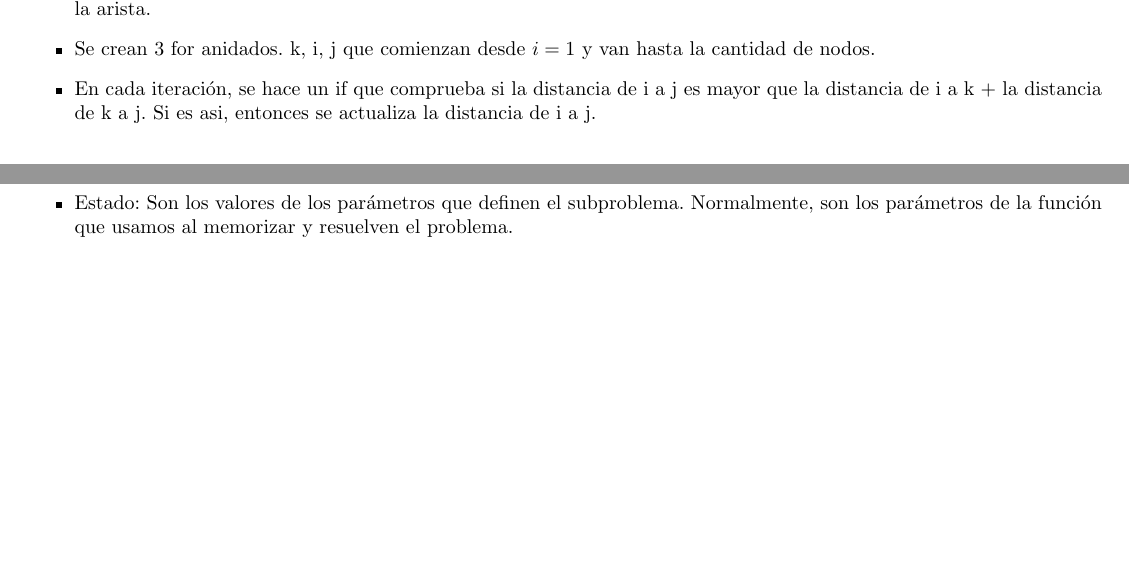
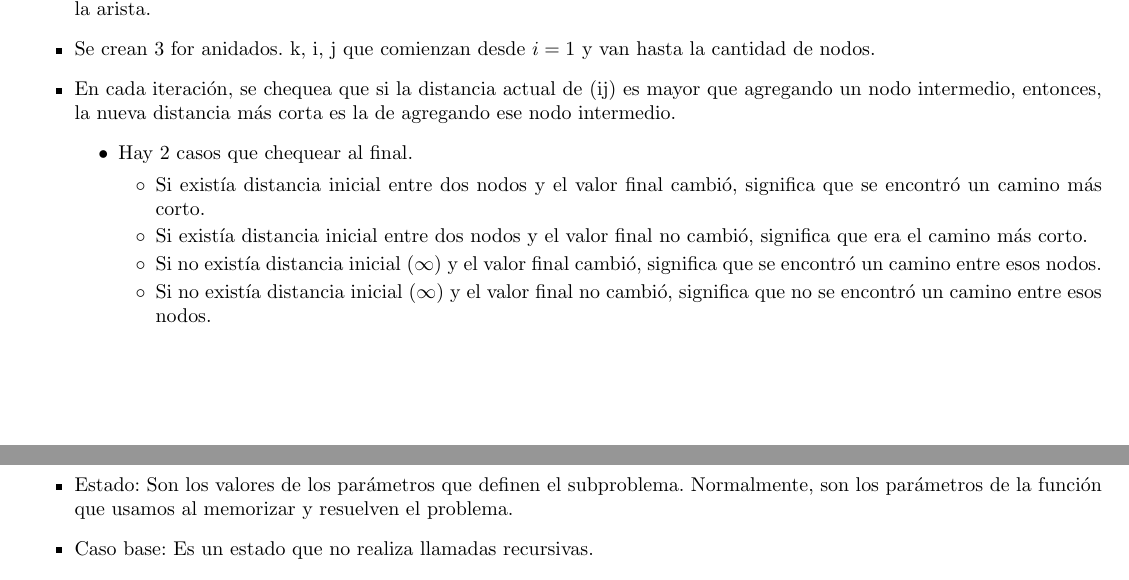
Before and after one commit to tomihq/tda, a LaTeX CV (resumen.tex): two parts of pages 25 and 27 of 40 before the commit and two parts of pages 25 and 28 of 40 after it, joined at a grey line, cut so that both start at the same text, the shorter picture padded with empty space. Compiled offline with pdfLaTeX.

Commit message:
add: mas de floyd warshall

```diff
--- a/resumen.tex
+++ b/resumen.tex
@@ -428,7 +428,16 @@ Se basa en el uso de Programación Dinámica de forma bottom-up.
     \item Se arma una matriz, donde la distancia de un nodo a sí mismo es 0.
     \item Por cada nodo, se buscan las aristas que los conectan con los demás nodos, y se coloca en esa relación (ij), el peso de la arista.
     \item Se crean 3 for anidados. k, i, j que comienzan desde $i=1$ y van hasta la cantidad de nodos.
-    \item En cada iteración, se hace un if que comprueba si la distancia de i a j es mayor que la distancia de i a k + la distancia de k a j. Si es asi, entonces se actualiza la distancia de i a j.
+    \item En cada iteración, se chequea que si la distancia actual de (ij) es mayor que agregando un nodo intermedio, entonces, la nueva distancia más corta es la de agregando ese nodo intermedio.
+    \begin{itemize}
+        \item Hay 2 casos que chequear al final.
+        \begin{itemize}
+            \item Si existía distancia inicial entre dos nodos y el valor final cambió, significa que se encontró un camino más corto.
+            \item Si existía distancia inicial entre dos nodos y el valor final no cambió, significa que era el camino más corto.
+            \item Si no existía distancia inicial $(\infty)$ y el valor final cambió, significa que se encontró un camino entre esos nodos.
+            \item Si no existía distancia inicial $(\infty)$ y el valor final no cambió, significa que no se encontró un camino entre esos nodos.
+        \end{itemize}
+    \end{itemize}
 \end{itemize}
 
 \section*{Fuerza Bruta}
```
Also changed, not shown: resumen.pdf (deleted).
